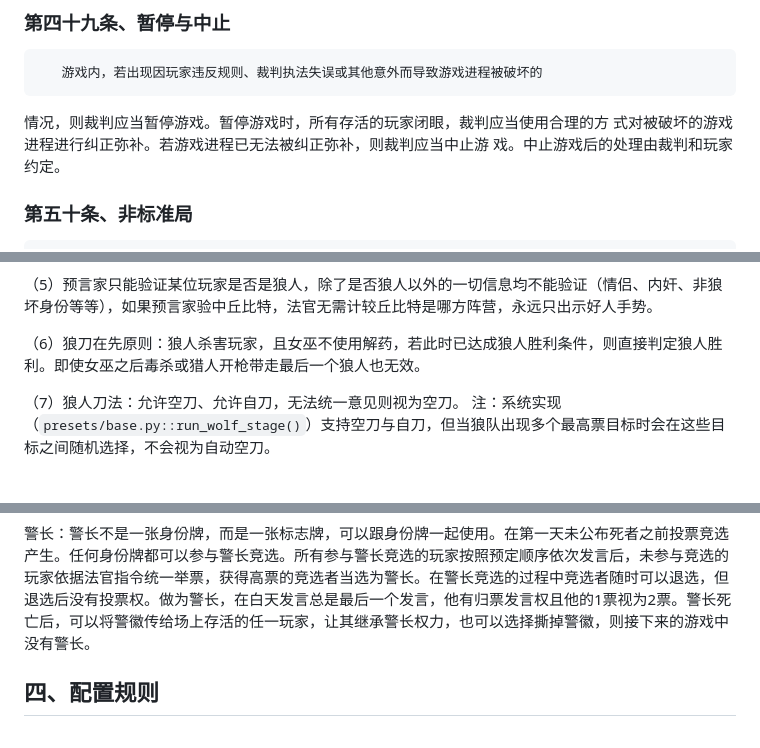
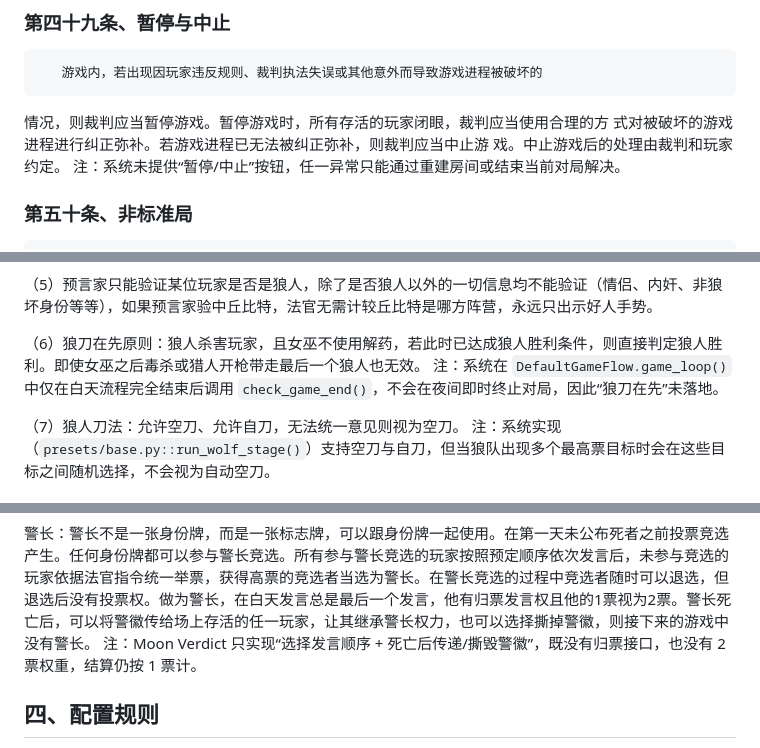
Before and after one commit to VinkoYang/Werewolf-Master, a Markdown page: doc/rules.md, 3 parts joined by grey strips. Drawn GitHub-style.

```diff
--- a/doc/rules.md
+++ b/doc/rules.md
@@ -464,6 +475,7 @@
 情况，则裁判应当暂停游戏。暂停游戏时，所有存活的玩家闭眼，裁判应当使用合理的方
 式对被破坏的游戏进程进行纠正弥补。若游戏进程已无法被纠正弥补，则裁判应当中止游
 戏。中止游戏后的处理由裁判和玩家约定。
+       注：系统未提供“暂停/中止”按钮，任一异常只能通过重建房间或结束当前对局解决。
 
 ### 第五十条、非标准局
        非标准局，指规则区别于标准局的一局狼人杀游戏。
@@ -647,6 +659,7 @@
 （5）预言家只能验证某位玩家是否是狼人，除了是否狼人以外的一切信息均不能验证（情侣、内奸、非狼坏身份等等），如果预言家验中丘比特，法官无需计较丘比特是哪方阵营，永远只出示好人手势。
 
 （6）狼刀在先原则：狼人杀害玩家，且女巫不使用解药，若此时已达成狼人胜利条件，则直接判定狼人胜利。即使女巫之后毒杀或猎人开枪带走最后一个狼人也无效。
+       注：系统在 `DefaultGameFlow.game_loop()` 中仅在白天流程完全结束后调用 `check_game_end()`，不会在夜间即时终止对局，因此“狼刀在先”未落地。
 
 （7）狼人刀法：允许空刀、允许自刀，无法统一意见则视为空刀。
        注：系统实现（`presets/base.py::run_wolf_stage()`）支持空刀与自刀，但当狼队出现多个最高票目标时会在这些目标之间随机选择，不会视为自动空刀。
@@ -754,6 +767,7 @@ x号玩家和y号玩家此轮平票，进入PK台，现在进行PK发言，x号
 注：当前版本的 `roles/` 列表中没有丘比特（也就没有情侣状态），上述能力无法在系统中使用。
 
 警长：警长不是一张身份牌，而是一张标志牌，可以跟身份牌一起使用。在第一天未公布死者之前投票竞选产生。任何身份牌都可以参与警长竞选。所有参与警长竞选的玩家按照预定顺序依次发言后，未参与竞选的玩家依据法官指令统一举票，获得高票的竞选者当选为警长。在警长竞选的过程中竞选者随时可以退选，但退选后没有投票权。做为警长，在白天发言总是最后一个发言，他有归票发言权且他的1票视为2票。警长死亡后，可以将警徽传给场上存活的任一玩家，让其继承警长权力，也可以选择撕掉警徽，则接下来的游戏中没有警长。
+注：Moon Verdict 只实现“选择发言顺序 + 死亡后传递/撕毁警徽”，既没有归票接口，也没有 2 票权重，结算仍按 1 票计。
 
 ## 四、配置规则
 
```
Also changed, not shown: other parts of doc/rules.md (+11 -0 lines).
